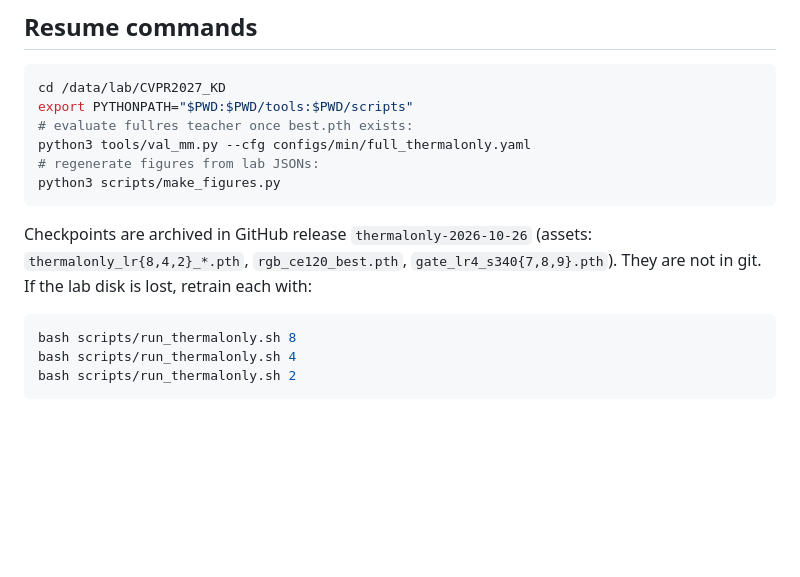
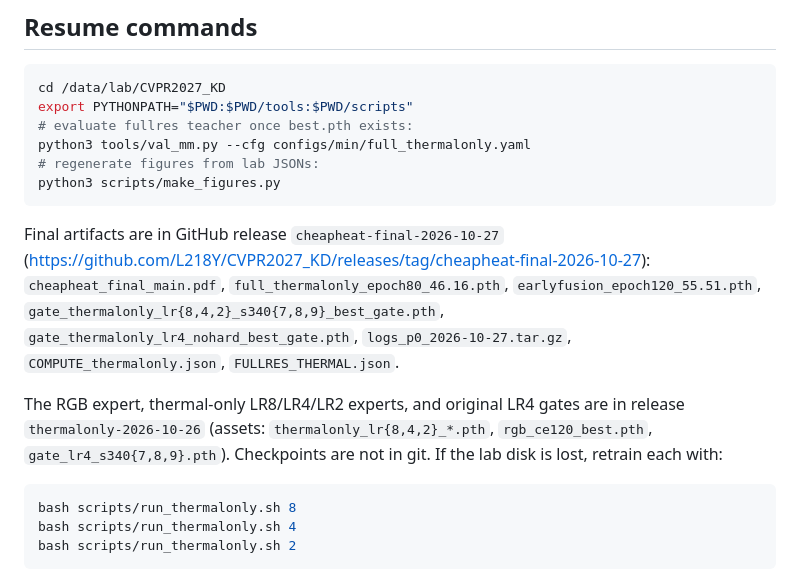
Before and after one commit to L218Y/CVPR2027_KD, a Markdown page: HANDOFF_LAB.md, the part around the change. Rendered like a GitHub page; blank space fills up the shorter version.

Commit message:
docs: record final GitHub release assets and resume paths

````diff
--- a/HANDOFF_LAB.md
+++ b/HANDOFF_LAB.md
@@ -117,9 +117,18 @@ python3 tools/val_mm.py --cfg configs/min/full_thermalonly.yaml
 python3 scripts/make_figures.py
 ```
 
-Checkpoints are archived in GitHub release `thermalonly-2026-10-26` (assets:
-`thermalonly_lr{8,4,2}_*.pth`, `rgb_ce120_best.pth`, `gate_lr4_s340{7,8,9}.pth`).
-They are not in git. If the lab disk is lost, retrain each with:
+Final artifacts are in GitHub release
+`cheapheat-final-2026-10-27` (https://github.com/L218Y/CVPR2027_KD/releases/tag/cheapheat-final-2026-10-27):
+`cheapheat_final_main.pdf`, `full_thermalonly_epoch80_46.16.pth`,
+`earlyfusion_epoch120_55.51.pth`,
+`gate_thermalonly_lr{8,4,2}_s340{7,8,9}_best_gate.pth`,
+`gate_thermalonly_lr4_nohard_best_gate.pth`,
+`logs_p0_2026-10-27.tar.gz`, `COMPUTE_thermalonly.json`, `FULLRES_THERMAL.json`.
+
+The RGB expert, thermal-only LR8/LR4/LR2 experts, and original LR4 gates are in
+release `thermalonly-2026-10-26` (assets: `thermalonly_lr{8,4,2}_*.pth`,
+`rgb_ce120_best.pth`, `gate_lr4_s340{7,8,9}.pth`). Checkpoints are not in git.
+If the lab disk is lost, retrain each with:
 
 ```bash
 bash scripts/run_thermalonly.sh 8
````
